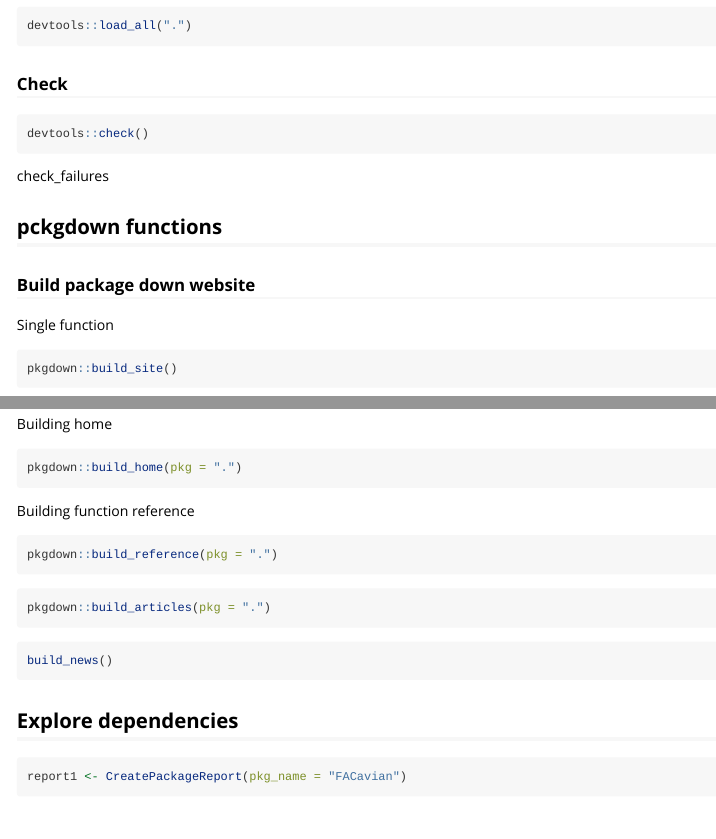
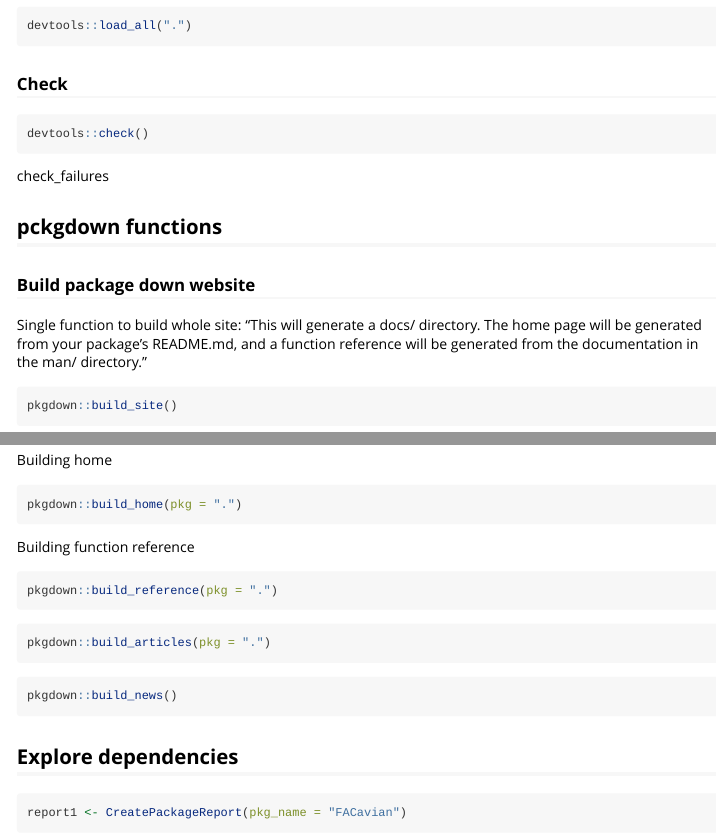
Before and after one commit to brouwern/redstart, an R Markdown document (vignettes/z-build_and_rebuild_package.Rmd): the page in a window 1100 px wide, from 960 px down, and a second part further down, joined at a grey line. Rendered offline with R 4.5, knitr and Pandoc, with nearby package versions.

Commit message:
shoudl work this time

````diff
--- a/vignettes/z-build_and_rebuild_package.Rmd
+++ b/vignettes/z-build_and_rebuild_package.Rmd
@@ -79,7 +79,8 @@ check_failures
 
 ### Build package down website
 
-Single function
+Single function to build whole site:
+"This will generate a docs/ directory. The home page will be generated from your package’s README.md, and a function reference will be generated from the documentation in the man/ directory."
 ```{r, eval = F}
 pkgdown::build_site()
 ```
@@ -113,7 +114,7 @@ pkgdown::build_articles(pkg = ".")
 
 
 ```{r, eval = F}
-build_news()
+pkgdown::build_news()
 ```
 
 
````
Also changed, not shown: 42 other files.
